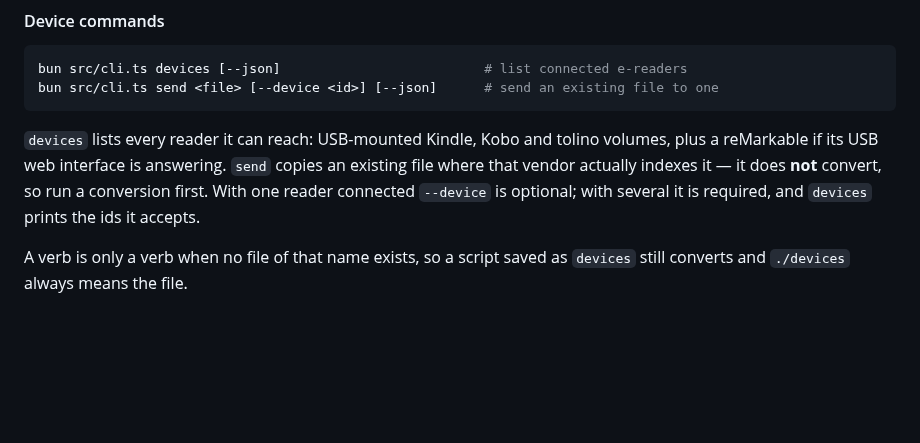
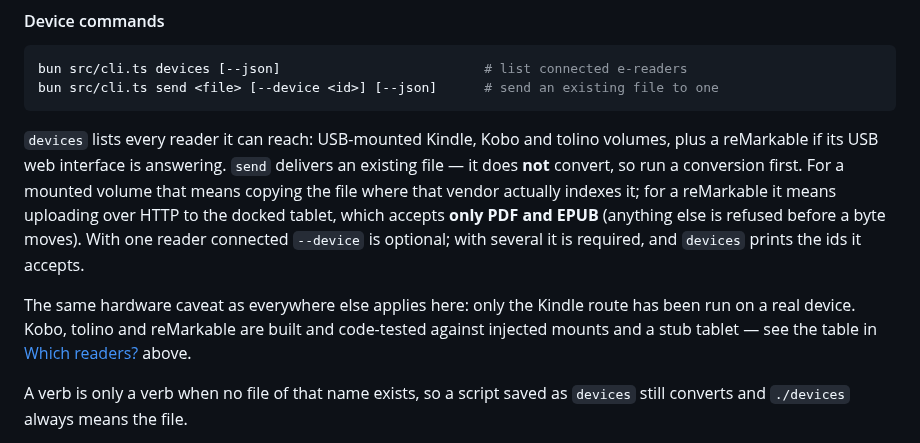
Before and after one commit to ssandweiss/screepub, a Markdown page: README.md, the part around the change. Rendered like a GitHub page; blank space fills up the shorter version.

Commit message:
README: what `send` actually does to a reMarkable, and the caveat
The device section was accurate on mechanism for mounted volumes and wrong
for the reMarkable: it said the command "copies an existing file where that
vendor actually indexes it", when a reMarkable send is an HTTP upload to the
docked tablet and no copy at all. It also omitted the PDF-and-EPUB-only
limit, which is a real error users hit.

And it was the one place describing device sending without the hardware
caveat the support table ~110 lines above states plainly. Now it says so and
points at that table.

Co-Authored-By: Claude Opus 5 (1M context) <noreply@anthropic.com>
Claude-Session: https://claude.ai/code/session_01EwcqvziTDJLjcRbJF8ppbe

```diff
--- a/README.md
+++ b/README.md
@@ -173,10 +173,18 @@ bun src/cli.ts send <file> [--device <id>] [--json]      # send an existing file
 
 `devices` lists every reader it can reach: USB-mounted Kindle, Kobo and
 tolino volumes, plus a reMarkable if its USB web interface is answering.
-`send` copies an existing file where that vendor actually indexes it — it
-does **not** convert, so run a conversion first. With one reader connected
-`--device` is optional; with several it is required, and `devices` prints the
-ids it accepts.
+`send` delivers an existing file — it does **not** convert, so run a
+conversion first. For a mounted volume that means copying the file where that
+vendor actually indexes it; for a reMarkable it means uploading over HTTP to
+the docked tablet, which accepts **only PDF and EPUB** (anything else is
+refused before a byte moves). With one reader connected `--device` is
+optional; with several it is required, and `devices` prints the ids it
+accepts.
+
+The same hardware caveat as everywhere else applies here: only the Kindle
+route has been run on a real device. Kobo, tolino and reMarkable are built and
+code-tested against injected mounts and a stub tablet — see the table in
+[Which readers?](#which-readers) above.
 
 A verb is only a verb when no file of that name exists, so a script saved as
 `devices` still converts and `./devices` always means the file.
```
